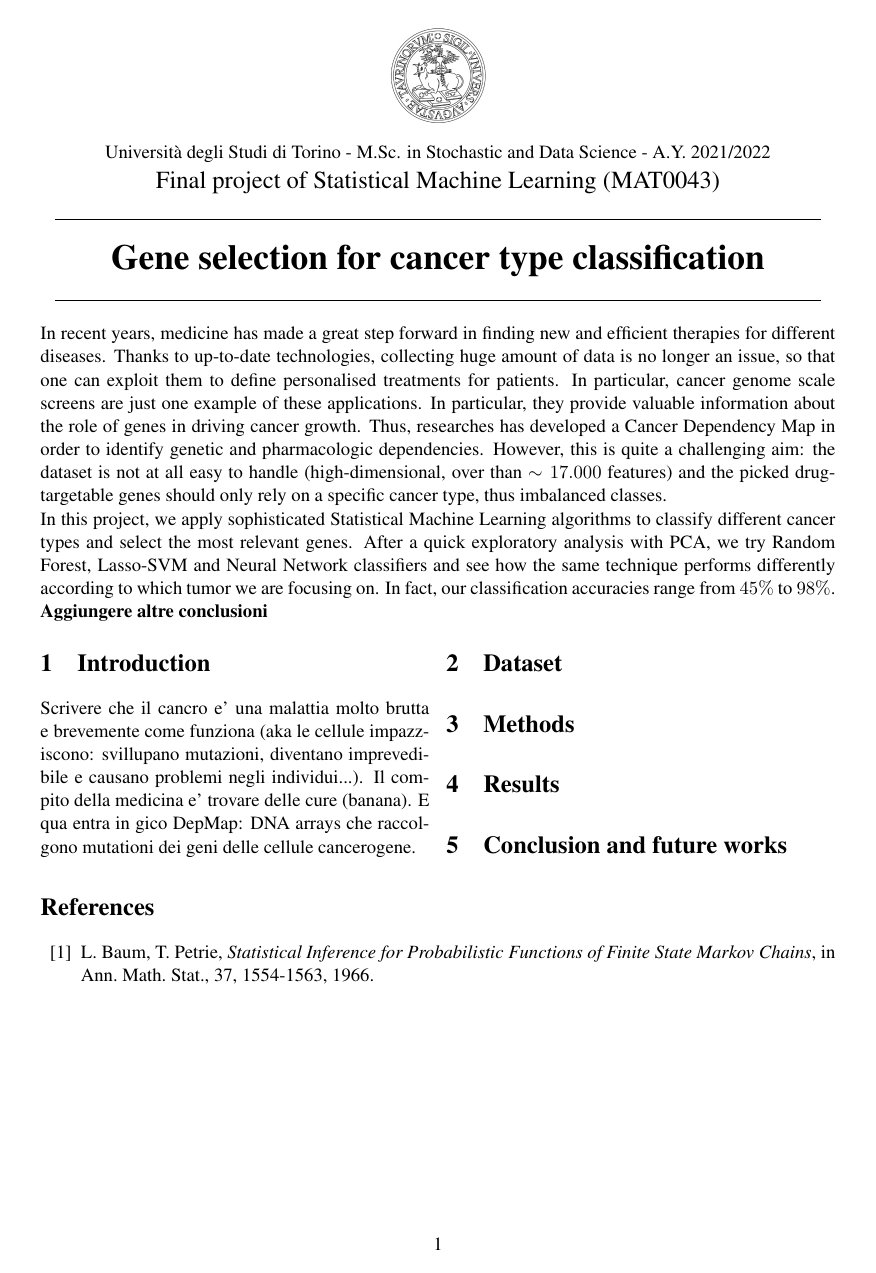
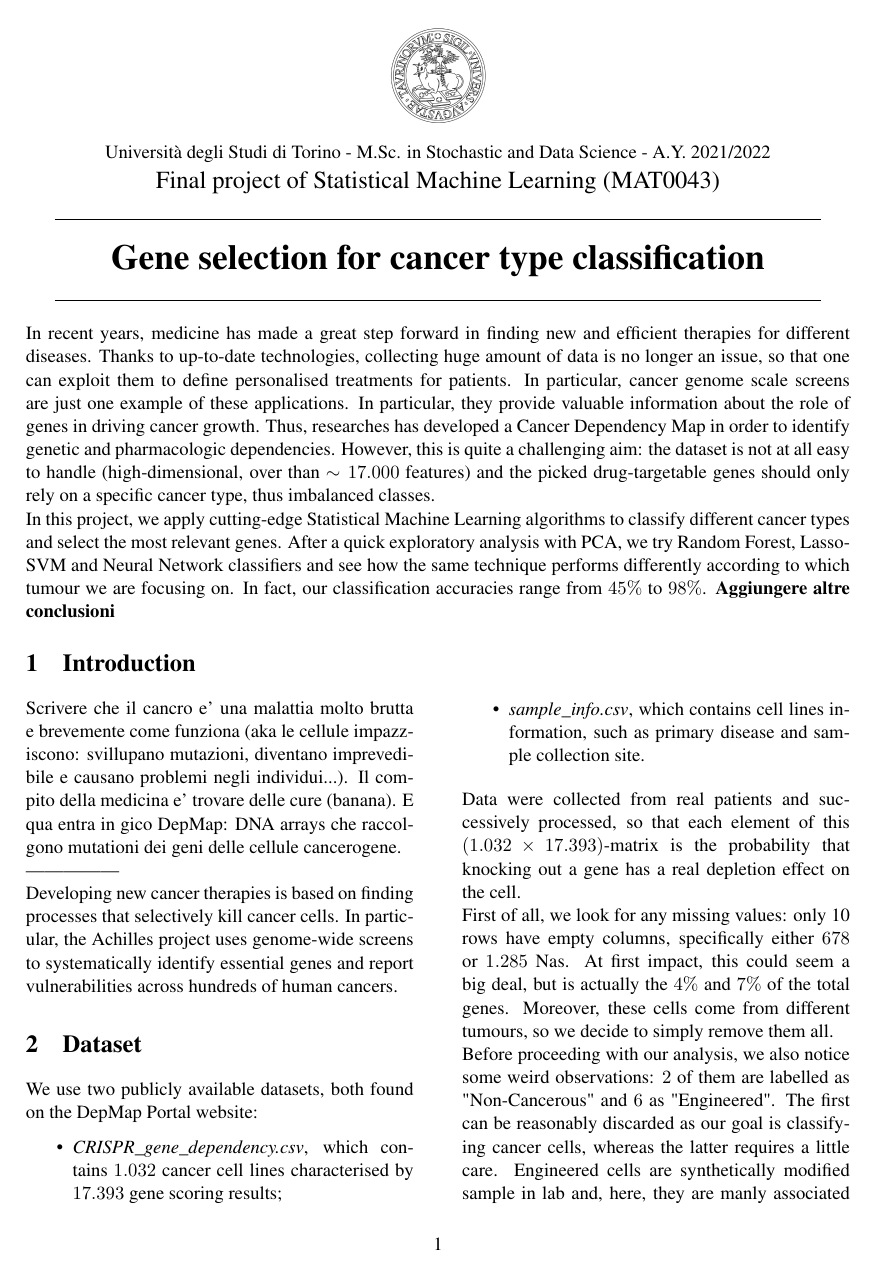
Before and after one commit to chiaraboetti/SML-project, a LaTeX document (report/report.tex): the whole page before the commit and page 1 of 2 after it. Compiled offline with pdfLaTeX.

Commit message:
Add files via upload

```diff
--- a/report/report.tex
+++ b/report/report.tex
@@ -1,8 +1,8 @@
 \documentclass[a4paper,11pt, oneside]{article}  % document class
 \usepackage{geometry}
 \geometry{
-  inner=23mm,
-  outer=23mm,
+  inner=20mm,
+  outer=20mm,
   top=30mm,
   bottom=25mm %
 %  heightrounded,
@@ -10,15 +10,23 @@
 %  marginparsep=17pt,
 %  headsep=20pt
 }
+\usepackage[english]{babel}
 \usepackage{hyperref}
 %pacchetto
 \usepackage{import, multicol,lipsum}  % package
+\setlength{\columnsep}{1cm}
+
 \usepackage[utf8]{inputenc} % accenti facili
 \usepackage[T1]{fontenc}
 \usepackage{subcaption}
 \usepackage{pifont}
 \usepackage{url}
-\usepackage[english]{babel} % e inglese no?
+\hypersetup{
+	colorlinks=true,
+	linkcolor=blue,
+	filecolor=magenta,
+	urlcolor=blue
+}
 \usepackage{graphicx, color, blindtext}
 \usepackage{textcomp, makeidx, times}
 \usepackage{amsthm, amsmath, amssymb, amsfonts, mathtools} % math
@@ -72,12 +80,22 @@ Università degli Studi di Torino - M.Sc.  in Stochastic and Data Science - A.Y.
 %____________________________________________________________________________________________________________________________
 % ABSTRACT
 In recent years, medicine has made a great step forward in finding new and efficient therapies for different diseases. Thanks to up-to-date technologies, collecting huge amount of data is no longer an issue, so that one can exploit them to define personalised treatments for patients. In particular, cancer genome scale screens are just one example of these applications. In particular, they provide valuable information about the role of genes in driving cancer growth. Thus, researches has developed a Cancer Dependency Map in order to identify genetic and pharmacologic dependencies. However, this is quite a challenging aim: the dataset is not at all easy to handle (high-dimensional, over than $\sim 17.000$ features) and the picked drug-targetable genes should only rely on a specific cancer type, thus imbalanced classes. \\
-In this project, we apply sophisticated Statistical Machine Learning algorithms to classify different cancer types and select the most relevant genes. After a quick exploratory analysis with PCA, we try Random Forest, Lasso-SVM and Neural Network classifiers and see how the same technique performs differently according to which tumor we are focusing on. In fact, our classification accuracies range from $45\%$ to $98\%$.  \textbf{Aggiungere altre conclusioni}
+In this project, we apply cutting-edge Statistical Machine Learning algorithms to classify different cancer types and select the most relevant genes. After a quick exploratory analysis with PCA, we try Random Forest, Lasso-SVM and Neural Network classifiers and see how the same technique performs differently according to which tumour we are focusing on. In fact, our classification accuracies range from $45\%$ to $98\%$.  \textbf{Aggiungere altre conclusioni}
 \medskip
 
 \begin{multicols}{2}
 \section{Introduction}
 %The mutations that cause cancer cells to grow also confer specific vulnerabilities that normal cells lack. Some of these acquired alterations represent compelling therapeutic targets. The challenge is that, for the overwhelming majority of cancers, we do not fully understand the relationship between the genetic alterations of cancer and the dependencies they cause. To solve this problem, we are creating a “cancer dependency map” by systematically identifying genetic dependencies and small molecule sensitivities and discovering the biomarkers that predict them.
-Scrivere che il cancro e' una malattia molto brutta e brevemente come funziona (aka le cellule impazziscono: svillupano mutazioni, diventano imprevedibile e causano problemi negli individui...). Il compito della medicina e' trovare delle cure (banana). E qua entra in gico DepMap: DNA arrays che raccolgono mutationi dei geni delle cellule cancerogene.
+Scrivere che il cancro e' una malattia molto brutta e brevemente come funziona (aka le cellule impazziscono: svillupano mutazioni, diventano imprevedibile e causano problemi negli individui...). Il compito della medicina e' trovare delle cure (banana). E qua entra in gico DepMap: DNA arrays che raccolgono mutationi dei geni delle cellule cancerogene. \\
+--------------- \\
+Developing new cancer therapies is based on finding processes that selectively kill cancer cells. In particular, the Achilles project uses genome-wide screens to systematically identify essential genes and report vulnerabilities across hundreds of human cancers.
 
 \section{Dataset}
+We use two publicly available datasets, both found on the DepMap Portal website:
+\begin{itemize}
+	\item \textit{CRISPR\_gene\_dependency.csv}, which contains $1.032$ cancer cell lines characterised by $17.393$ gene scoring results; \\
+	\item \textit{sample\_info.csv}, which contains cell lines information, such as primary disease and sample collection site.
+\end{itemize}
+Data were collected from real patients and successively processed, so that each element of this $(1.032 \times 17.393)$-matrix is the probability that knocking out a gene has a real depletion effect on the cell. \\
+First of all, we look for any missing values: only 10 rows have empty columns, specifically either $678$ or $1.285$ Nas. At first impact, this could seem a big deal, but is actually the $4\%$ and $7\%$  of the total genes. Moreover, these cells come from different tumours, so we decide to simply remove them all.  \\
+Before proceeding with our analysis, we also notice some weird observations: $2$ of them are labelled as "Non-Cancerous" and $6$ as "Engineered". The first can be reasonably discarded as our goal is classifying cancer cells, whereas the latter requires a little care. Engineered cells are synthetically modified sample in lab and, here, they are manly associated to the Eye sample collection site. We keep them and we associate the cancer type according to the sample. \\
@@ -84 +105,2 @@ Scrivere che il cancro e' una malattia molto brutta e brevemente come funziona (
+\captionof{figure}{Cancer classes}\label{fig:a}
 
@@ -96,4 +119,3 @@ Scrivere che il cancro e' una malattia molto brutta e brevemente come funziona (
 \end{multicols}
 
 \begin{thebibliography}{11}   % BIBLIOGRAFIA
-\bibitem{Baum} L. Baum, T. Petrie, \textit{Statistical Inference for Probabilistic Functions of Finite State Markov Chains}, in Ann. Math. Stat., 37, 1554-1563, 1966.
```
Also changed, not shown: report/Rplot-classes.png (added), report/report.pdf, report/report.tex (8 more changed lines).
